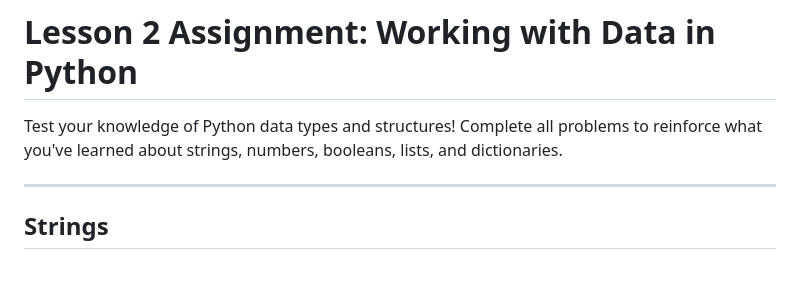
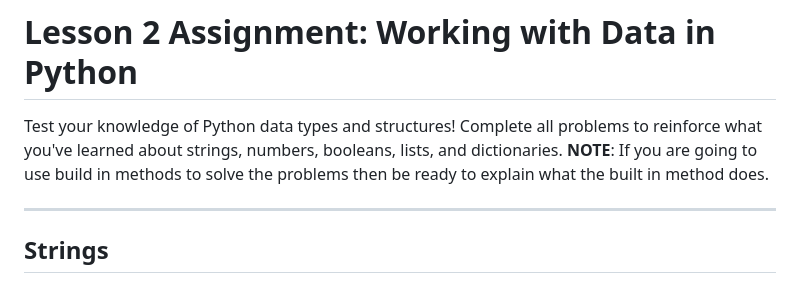
Before and after one commit to tylerthibault/FlaskUp-Student, a Markdown page: Section1/lesson2-assignment.md, the part around the change. Drawn GitHub-style.

```diff
--- a/Section1/lesson2-assignment.md
+++ b/Section1/lesson2-assignment.md
@@ -1,6 +1,7 @@
 # Lesson 2 Assignment: Working with Data in Python
 
 Test your knowledge of Python data types and structures! Complete all problems to reinforce what you've learned about strings, numbers, booleans, lists, and dictionaries.
+**NOTE**: If you are going to use build in methods to solve the problems then be ready to explain what the built in method does.
 
 ---
 
```
